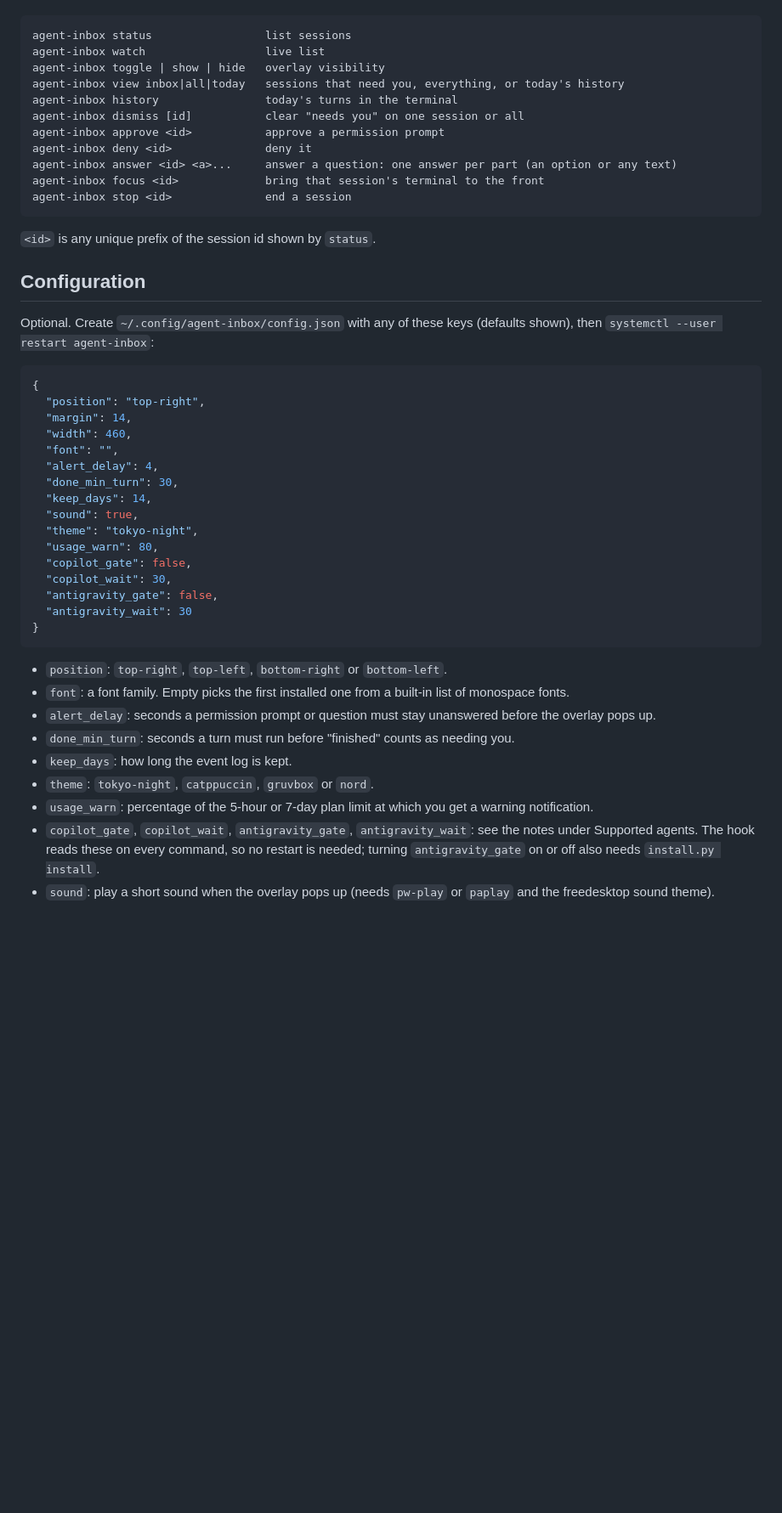
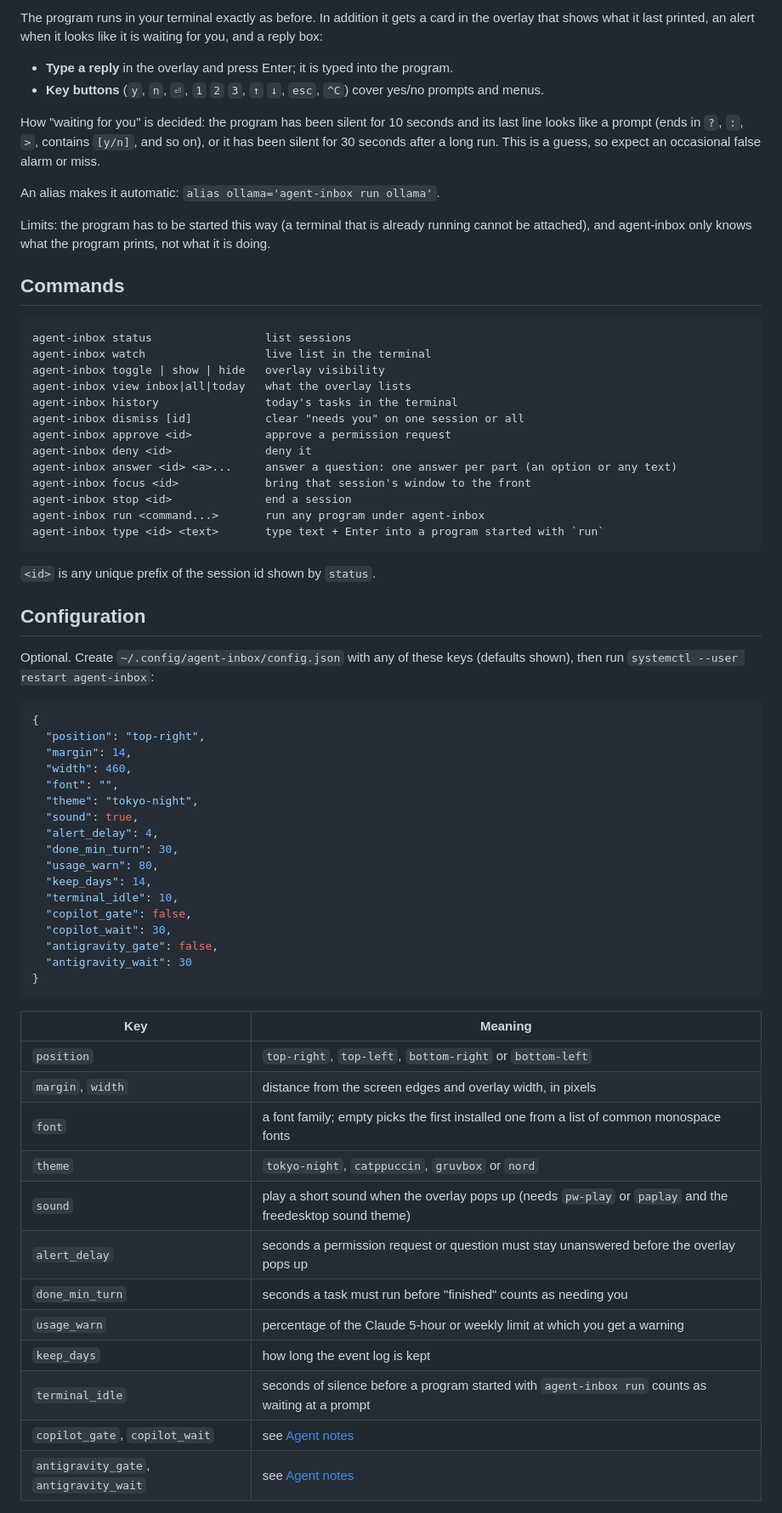
Before and after one commit to vp916/agent-inbox, a Markdown page: README.md, the part around one of its changes. Shown at 85% size. Rendered like a GitHub page; blank space fills up the shorter version.

````diff
--- a/README.md
+++ b/README.md
@@ -80,23 +113,37 @@ From the terminal:
+The program runs in your terminal exactly as before. In addition it gets a card in the overlay that shows what it last printed, an alert when it looks like it is waiting for you, and a reply box:
+
+- **Type a reply** in the overlay and press Enter; it is typed into the program.
+- **Key buttons** (`y`, `n`, `⏎`, `1` `2` `3`, `↑` `↓`, `esc`, `^C`) cover yes/no prompts and menus.
+
+How "waiting for you" is decided: the program has been silent for 10 seconds and its last line looks like a prompt (ends in `?`, `:`, `>`, contains `[y/n]`, and so on), or it has been silent for 30 seconds after a long run. This is a guess, so expect an occasional false alarm or miss.
+
+An alias makes it automatic: `alias ollama='agent-inbox run ollama'`.
+
+Limits: the program has to be started this way (a terminal that is already running cannot be attached), and agent-inbox only knows what the program prints, not what it is doing.
+
+## Commands
 
 ```
 agent-inbox status                 list sessions
-agent-inbox watch                  live list
+agent-inbox watch                  live list in the terminal
 agent-inbox toggle | show | hide   overlay visibility
-agent-inbox view inbox|all|today   sessions that need you, everything, or today's history
-agent-inbox history                today's turns in the terminal
+agent-inbox view inbox|all|today   what the overlay lists
+agent-inbox history                today's tasks in the terminal
 agent-inbox dismiss [id]           clear "needs you" on one session or all
-agent-inbox approve <id>           approve a permission prompt
+agent-inbox approve <id>           approve a permission request
 agent-inbox deny <id>              deny it
 agent-inbox answer <id> <a>...     answer a question: one answer per part (an option or any text)
-agent-inbox focus <id>             bring that session's terminal to the front
+agent-inbox focus <id>             bring that session's window to the front
 agent-inbox stop <id>              end a session
+agent-inbox run <command...>       run any program under agent-inbox
+agent-inbox type <id> <text>       type text + Enter into a program started with `run`
 ```
 
 `<id>` is any unique prefix of the session id shown by `status`.
 
 ## Configuration
 
-Optional. Create `~/.config/agent-inbox/config.json` with any of these keys (defaults shown), then `systemctl --user restart agent-inbox`:
+Optional. Create `~/.config/agent-inbox/config.json` with any of these keys (defaults shown), then run `systemctl --user restart agent-inbox`:
 
 ```json
 {
@@ -104,12 +151,13 @@ Optional. Create `~/.config/agent-inbox/config.json` with any of these keys (def
   "margin": 14,
   "width": 460,
   "font": "",
+  "theme": "tokyo-night",
+  "sound": true,
   "alert_delay": 4,
   "done_min_turn": 30,
+  "usage_warn": 80,
   "keep_days": 14,
-  "sound": true,
-  "theme": "tokyo-night",
-  "usage_warn": 80,
+  "terminal_idle": 10,
   "copilot_gate": false,
   "copilot_wait": 30,
   "antigravity_gate": false,
@@ -117,12 +165,18 @@ Optional. Create `~/.config/agent-inbox/config.json` with any of these keys (def
 }
 ```
 
-- `position`: `top-right`, `top-left`, `bottom-right` or `bottom-left`.
-- `font`: a font family. Empty picks the first installed one from a built-in list of monospace fonts.
-- `alert_delay`: seconds a permission prompt or question must stay unanswered before the overlay pops up.
-- `done_min_turn`: seconds a turn must run before "finished" counts as needing you.
-- `keep_days`: how long the event log is kept.
-- `theme`: `tokyo-night`, `catppuccin`, `gruvbox` or `nord`.
-- `usage_warn`: percentage of the 5-hour or 7-day plan limit at which you get a warning notification.
-- `copilot_gate`, `copilot_wait`, `antigravity_gate`, `antigravity_wait`: see the notes under Supported agents. The hook reads these on every command, so no restart is needed; turning `antigravity_gate` on or off also needs `install.py install`.
-- `sound`: play a short sound when the overlay pops up (needs `pw-play` or `paplay` and the freedesktop sound theme).
+| Key | Meaning |
+|---|---|
+| `position` | `top-right`, `top-left`, `bottom-right` or `bottom-left` |
+| `margin`, `width` | distance from the screen edges and overlay width, in pixels |
+| `font` | a font family; empty picks the first installed one from a list of common monospace fonts |
+| `theme` | `tokyo-night`, `catppuccin`, `gruvbox` or `nord` |
+| `sound` | play a short sound when the overlay pops up (needs `pw-play` or `paplay` and the freedesktop sound theme) |
+| `alert_delay` | seconds a permission request or question must stay unanswered before the overlay pops up |
+| `done_min_turn` | seconds a task must run before "finished" counts as needing you |
+| `usage_warn` | percentage of the Claude 5-hour or weekly limit at which you get a warning |
+| `keep_days` | how long the event log is kept |
+| `terminal_idle` | seconds of silence before a program started with `agent-inbox run` counts as waiting at a prompt |
+| `copilot_gate`, `copilot_wait` | see [Agent notes](#agent-notes) |
+| `antigravity_gate`, `antigravity_wait` | see [Agent notes](#agent-notes) |
+
````
Also changed, not shown: other parts of README.md (+97 -80 lines), CHANGELOG.md (+5 -1 lines), docs/demo.gif, docs/preview.png, 9 other files.
